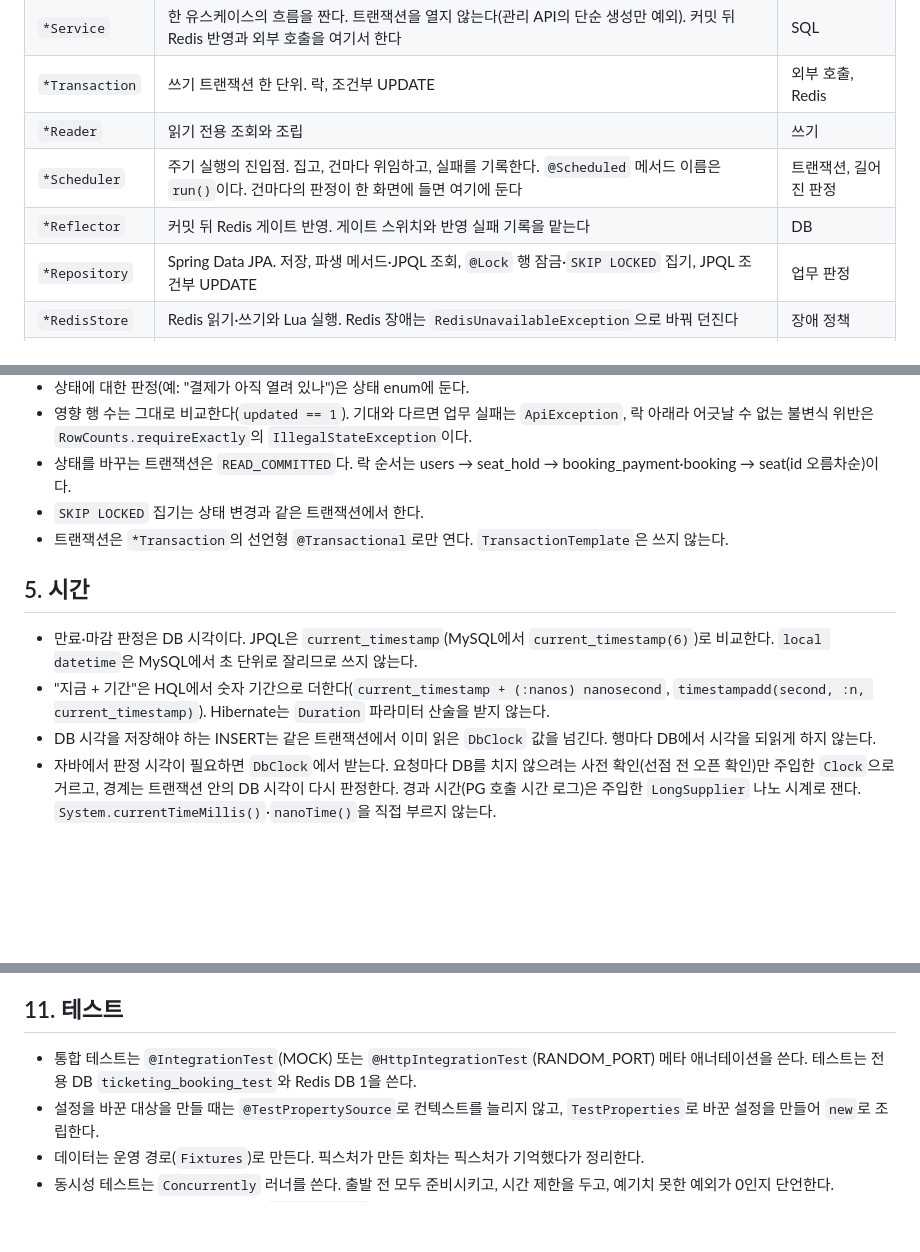
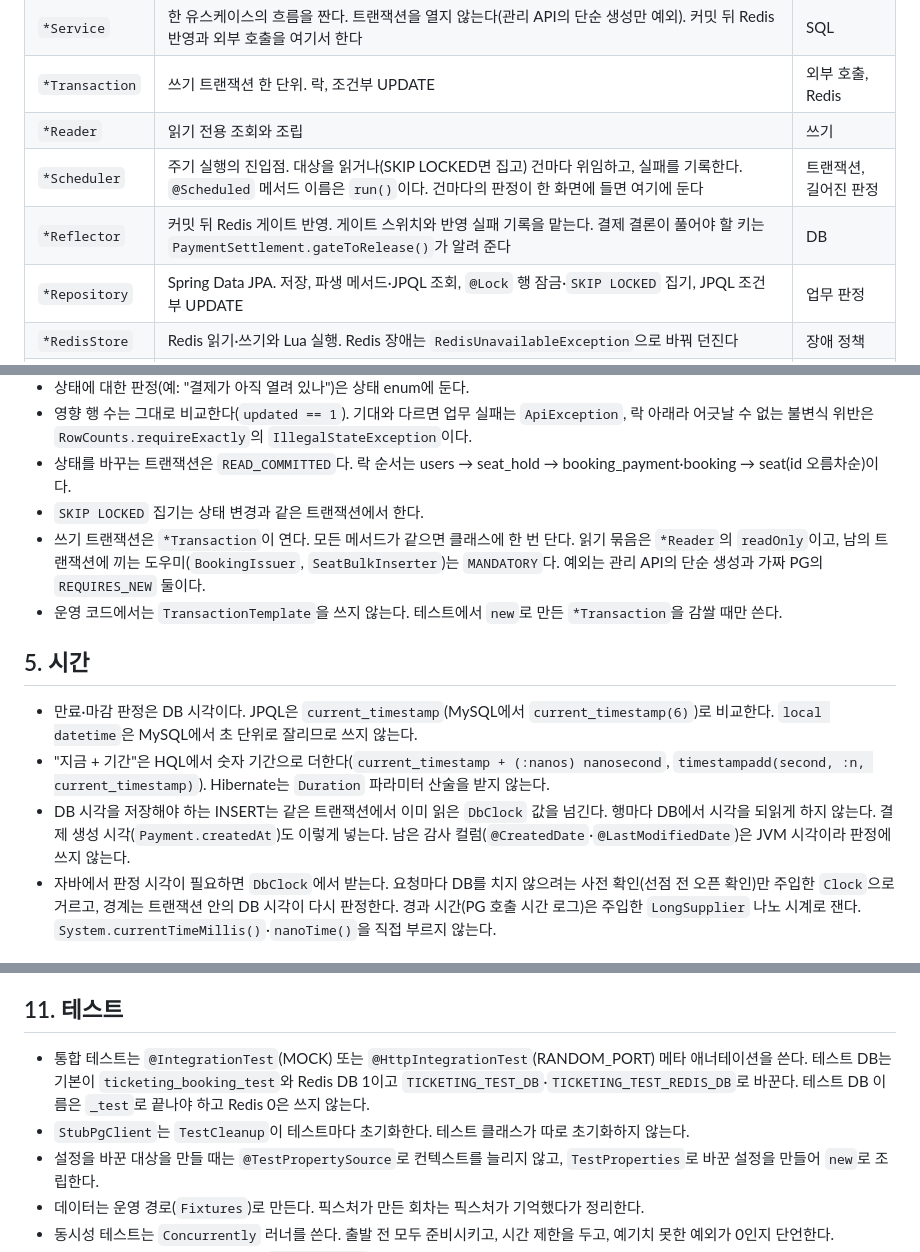
Before and after one commit to AnTaeho/ticketing-system, a Markdown page: docs/CONVENTIONS.md, 3 parts joined by grey strips. Drawn GitHub-style; blank space fills up the shorter version.

```diff
--- a/docs/CONVENTIONS.md
+++ b/docs/CONVENTIONS.md
@@ -44,8 +44,8 @@ com.example.ticketing
 | `*Service` | 한 유스케이스의 흐름을 짠다. 트랜잭션을 열지 않는다(관리 API의 단순 생성만 예외). 커밋 뒤 Redis 반영과 외부 호출을 여기서 한다 | SQL |
 | `*Transaction` | 쓰기 트랜잭션 한 단위. 락, 조건부 UPDATE | 외부 호출, Redis |
 | `*Reader` | 읽기 전용 조회와 조립 | 쓰기 |
-| `*Scheduler` | 주기 실행의 진입점. 집고, 건마다 위임하고, 실패를 기록한다. `@Scheduled` 메서드 이름은 `run()`이다. 건마다의 판정이 한 화면에 들면 여기에 둔다 | 트랜잭션, 길어진 판정 |
-| `*Reflector` | 커밋 뒤 Redis 게이트 반영. 게이트 스위치와 반영 실패 기록을 맡는다 | DB |
+| `*Scheduler` | 주기 실행의 진입점. 대상을 읽거나(SKIP LOCKED면 집고) 건마다 위임하고, 실패를 기록한다. `@Scheduled` 메서드 이름은 `run()`이다. 건마다의 판정이 한 화면에 들면 여기에 둔다 | 트랜잭션, 길어진 판정 |
+| `*Reflector` | 커밋 뒤 Redis 게이트 반영. 게이트 스위치와 반영 실패 기록을 맡는다. 결제 결론이 풀어야 할 키는 `PaymentSettlement.gateToRelease()`가 알려 준다 | DB |
 | `*Repository` | Spring Data JPA. 저장, 파생 메서드·JPQL 조회, `@Lock` 행 잠금·`SKIP LOCKED` 집기, JPQL 조건부 UPDATE | 업무 판정 |
 | `*RedisStore` | Redis 읽기·쓰기와 Lua 실행. Redis 장애는 `RedisUnavailableException`으로 바꿔 던진다 | 장애 정책 |
 | `*Client` | 외부 시스템 호출. 실패를 결과 값으로 돌려준다 | 재시도 정책 |
@@ -86,13 +86,14 @@ com.example.ticketing
 - 영향 행 수는 그대로 비교한다(`updated == 1`). 기대와 다르면 업무 실패는 `ApiException`, 락 아래라 어긋날 수 없는 불변식 위반은 `RowCounts.requireExactly`의 `IllegalStateException`이다.
 - 상태를 바꾸는 트랜잭션은 `READ_COMMITTED`다. 락 순서는 users → seat_hold → booking_payment·booking → seat(id 오름차순)이다.
 - `SKIP LOCKED` 집기는 상태 변경과 같은 트랜잭션에서 한다.
-- 트랜잭션은 `*Transaction`의 선언형 `@Transactional`로만 연다. `TransactionTemplate`은 쓰지 않는다.
+- 쓰기 트랜잭션은 `*Transaction`이 연다. 모든 메서드가 같으면 클래스에 한 번 단다. 읽기 묶음은 `*Reader`의 `readOnly`이고, 남의 트랜잭션에 끼는 도우미(`BookingIssuer`, `SeatBulkInserter`)는 `MANDATORY`다. 예외는 관리 API의 단순 생성과 가짜 PG의 `REQUIRES_NEW` 둘이다.
+- 운영 코드에서는 `TransactionTemplate`을 쓰지 않는다. 테스트에서 `new`로 만든 `*Transaction`을 감쌀 때만 쓴다.
 
 ## 5. 시간
 
 - 만료·마감 판정은 DB 시각이다. JPQL은 `current_timestamp`(MySQL에서 `current_timestamp(6)`)로 비교한다. `local datetime`은 MySQL에서 초 단위로 잘리므로 쓰지 않는다.
 - "지금 + 기간"은 HQL에서 숫자 기간으로 더한다(`current_timestamp + (:nanos) nanosecond`, `timestampadd(second, :n, current_timestamp)`). Hibernate는 `Duration` 파라미터 산술을 받지 않는다.
-- DB 시각을 저장해야 하는 INSERT는 같은 트랜잭션에서 이미 읽은 `DbClock` 값을 넘긴다. 행마다 DB에서 시각을 되읽게 하지 않는다.
+- DB 시각을 저장해야 하는 INSERT는 같은 트랜잭션에서 이미 읽은 `DbClock` 값을 넘긴다. 행마다 DB에서 시각을 되읽게 하지 않는다. 결제 생성 시각(`Payment.createdAt`)도 이렇게 넣는다. 남은 감사 컬럼(`@CreatedDate`·`@LastModifiedDate`)은 JVM 시각이라 판정에 쓰지 않는다.
 - 자바에서 판정 시각이 필요하면 `DbClock`에서 받는다. 요청마다 DB를 치지 않으려는 사전 확인(선점 전 오픈 확인)만 주입한 `Clock`으로 거르고, 경계는 트랜잭션 안의 DB 시각이 다시 판정한다. 경과 시간(PG 호출 시간 로그)은 주입한 `LongSupplier` 나노 시계로 잰다. `System.currentTimeMillis()`·`nanoTime()`을 직접 부르지 않는다.
 
 ## 6. Redis
@@ -128,7 +129,8 @@ com.example.ticketing
 
 ## 11. 테스트
 
-- 통합 테스트는 `@IntegrationTest`(MOCK) 또는 `@HttpIntegrationTest`(RANDOM_PORT) 메타 애너테이션을 쓴다. 테스트는 전용 DB `ticketing_booking_test`와 Redis DB 1을 쓴다.
+- 통합 테스트는 `@IntegrationTest`(MOCK) 또는 `@HttpIntegrationTest`(RANDOM_PORT) 메타 애너테이션을 쓴다. 테스트 DB는 기본이 `ticketing_booking_test`와 Redis DB 1이고 `TICKETING_TEST_DB`·`TICKETING_TEST_REDIS_DB`로 바꾼다. 테스트 DB 이름은 `_test`로 끝나야 하고 Redis 0은 쓰지 않는다.
+- `StubPgClient`는 `TestCleanup`이 테스트마다 초기화한다. 테스트 클래스가 따로 초기화하지 않는다.
 - 설정을 바꾼 대상을 만들 때는 `@TestPropertySource`로 컨텍스트를 늘리지 않고, `TestProperties`로 바꾼 설정을 만들어 `new`로 조립한다.
 - 데이터는 운영 경로(`Fixtures`)로 만든다. 픽스처가 만든 회차는 픽스처가 기억했다가 정리한다.
 - 동시성 테스트는 `Concurrently` 러너를 쓴다. 출발 전 모두 준비시키고, 시간 제한을 두고, 예기치 못한 예외가 0인지 단언한다.
```
Also changed, not shown: other parts of docs/CONVENTIONS.md (+3 -3 lines), README.md (+2 -2 lines).
